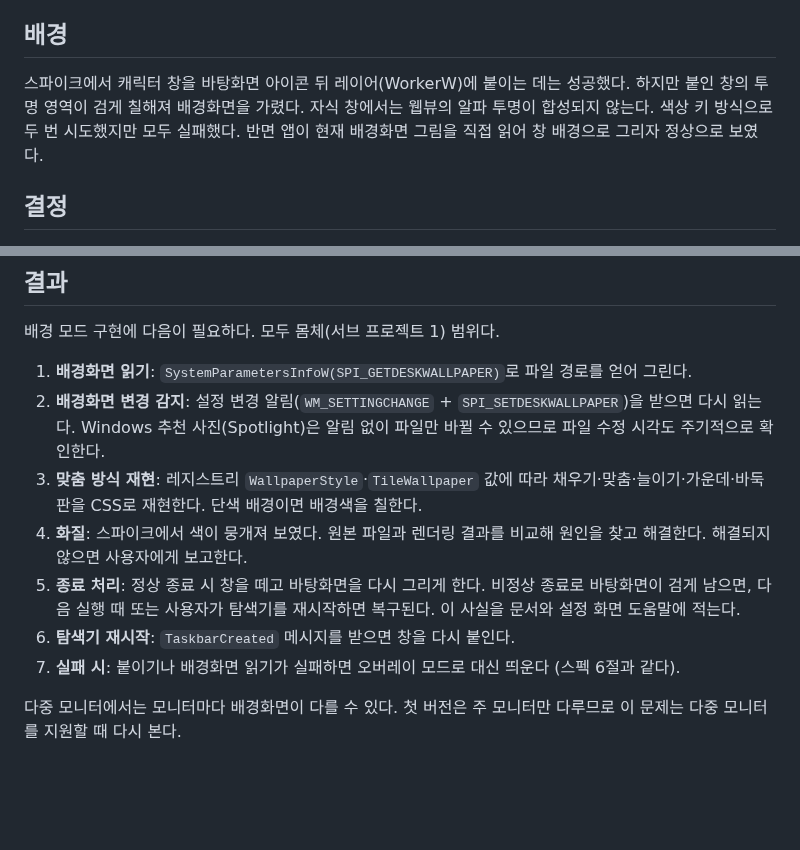
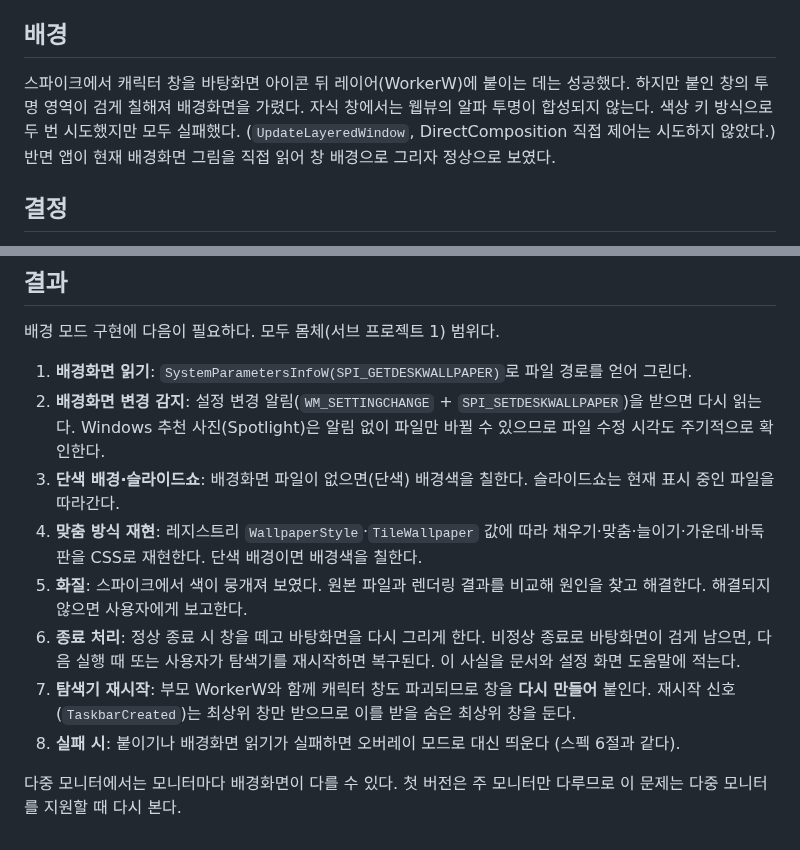
Before and after one commit to HEOSEONGILml/AssistantChatBot, a Markdown page: docs/decisions/0009-background-mode-wallpaper-replacement.md, 2 parts joined by grey strips. Drawn GitHub-style; blank space fills up the shorter version.

```diff
--- a/docs/decisions/0009-background-mode-wallpaper-replacement.md
+++ b/docs/decisions/0009-background-mode-wallpaper-replacement.md
@@ -7,7 +7,7 @@
 
 ## 배경
 
-스파이크에서 캐릭터 창을 바탕화면 아이콘 뒤 레이어(WorkerW)에 붙이는 데는 성공했다. 하지만 붙인 창의 투명 영역이 검게 칠해져 배경화면을 가렸다. 자식 창에서는 웹뷰의 알파 투명이 합성되지 않는다. 색상 키 방식으로 두 번 시도했지만 모두 실패했다.
+스파이크에서 캐릭터 창을 바탕화면 아이콘 뒤 레이어(WorkerW)에 붙이는 데는 성공했다. 하지만 붙인 창의 투명 영역이 검게 칠해져 배경화면을 가렸다. 자식 창에서는 웹뷰의 알파 투명이 합성되지 않는다. 색상 키 방식으로 두 번 시도했지만 모두 실패했다. (`UpdateLayeredWindow`, DirectComposition 직접 제어는 시도하지 않았다.)
 반면 앱이 현재 배경화면 그림을 직접 읽어 창 배경으로 그리자 정상으로 보였다.
 
 ## 결정
@@ -30,10 +30,11 @@
 
 1. **배경화면 읽기**: `SystemParametersInfoW(SPI_GETDESKWALLPAPER)`로 파일 경로를 얻어 그린다.
 2. **배경화면 변경 감지**: 설정 변경 알림(`WM_SETTINGCHANGE` + `SPI_SETDESKWALLPAPER`)을 받으면 다시 읽는다. Windows 추천 사진(Spotlight)은 알림 없이 파일만 바뀔 수 있으므로 파일 수정 시각도 주기적으로 확인한다.
-3. **맞춤 방식 재현**: 레지스트리 `WallpaperStyle`·`TileWallpaper` 값에 따라 채우기·맞춤·늘이기·가운데·바둑판을 CSS로 재현한다. 단색 배경이면 배경색을 칠한다.
-4. **화질**: 스파이크에서 색이 뭉개져 보였다. 원본 파일과 렌더링 결과를 비교해 원인을 찾고 해결한다. 해결되지 않으면 사용자에게 보고한다.
-5. **종료 처리**: 정상 종료 시 창을 떼고 바탕화면을 다시 그리게 한다. 비정상 종료로 바탕화면이 검게 남으면, 다음 실행 때 또는 사용자가 탐색기를 재시작하면 복구된다. 이 사실을 문서와 설정 화면 도움말에 적는다.
-6. **탐색기 재시작**: `TaskbarCreated` 메시지를 받으면 창을 다시 붙인다.
-7. **실패 시**: 붙이기나 배경화면 읽기가 실패하면 오버레이 모드로 대신 띄운다 (스펙 6절과 같다).
+3. **단색 배경·슬라이드쇼**: 배경화면 파일이 없으면(단색) 배경색을 칠한다. 슬라이드쇼는 현재 표시 중인 파일을 따라간다.
+4. **맞춤 방식 재현**: 레지스트리 `WallpaperStyle`·`TileWallpaper` 값에 따라 채우기·맞춤·늘이기·가운데·바둑판을 CSS로 재현한다. 단색 배경이면 배경색을 칠한다.
+5. **화질**: 스파이크에서 색이 뭉개져 보였다. 원본 파일과 렌더링 결과를 비교해 원인을 찾고 해결한다. 해결되지 않으면 사용자에게 보고한다.
+6. **종료 처리**: 정상 종료 시 창을 떼고 바탕화면을 다시 그리게 한다. 비정상 종료로 바탕화면이 검게 남으면, 다음 실행 때 또는 사용자가 탐색기를 재시작하면 복구된다. 이 사실을 문서와 설정 화면 도움말에 적는다.
+7. **탐색기 재시작**: 부모 WorkerW와 함께 캐릭터 창도 파괴되므로 창을 **다시 만들어** 붙인다. 재시작 신호(`TaskbarCreated`)는 최상위 창만 받으므로 이를 받을 숨은 최상위 창을 둔다.
+8. **실패 시**: 붙이기나 배경화면 읽기가 실패하면 오버레이 모드로 대신 띄운다 (스펙 6절과 같다).
 
 다중 모니터에서는 모니터마다 배경화면이 다를 수 있다. 첫 버전은 주 모니터만 다루므로 이 문제는 다중 모니터를 지원할 때 다시 본다.
```
Also changed, not shown: docs/spikes/background-mode.md (added, +86 -0 lines).
